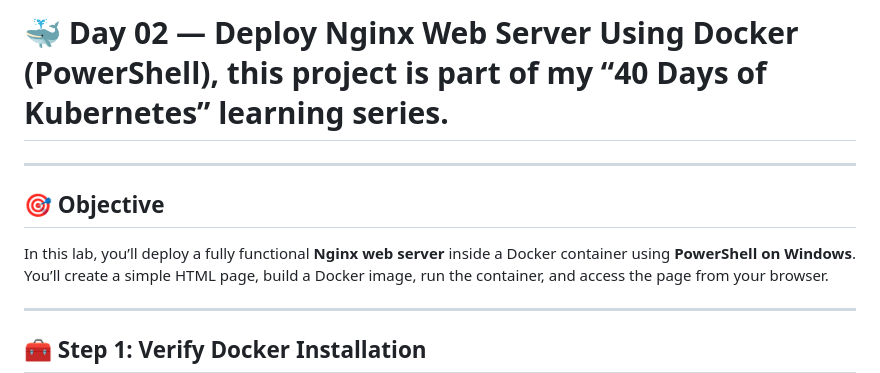
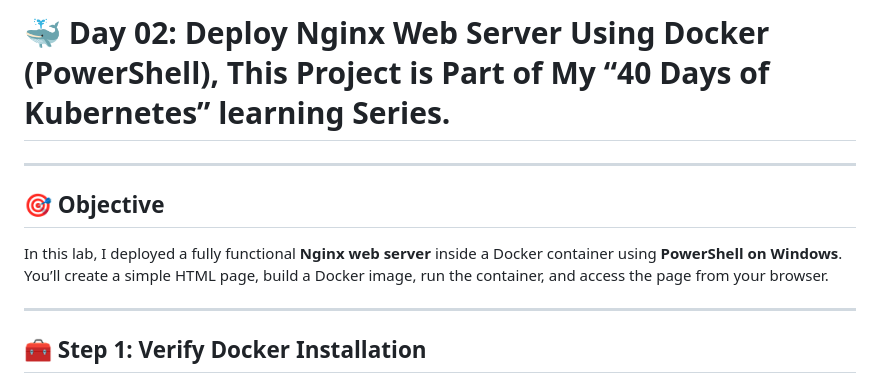
Before and after one commit to Joban-Bhangu77/K8s-Playground, a Markdown page: Day02/README.md, the part around the change printed below. Drawn GitHub-style.

Commit message:
🐳 Day 02 — Deploy Nginx Web Server Using Docker (PowerShell)

```diff
--- a/Day02/README.md
+++ b/Day02/README.md
@@ -1,10 +1,10 @@
-# 🐳 Day 02 — Deploy Nginx Web Server Using Docker (PowerShell), this project is part of my “40 Days of Kubernetes” learning series.
+# 🐳 Day 02: Deploy Nginx Web Server Using Docker (PowerShell), This Project is Part of My “40 Days of Kubernetes” learning Series.
 
 
 ---
 
 ## 🎯 Objective
-In this lab, you’ll deploy a fully functional **Nginx web server** inside a Docker container using **PowerShell on Windows**.
+In this lab, I  deployed a fully functional **Nginx web server** inside a Docker container using **PowerShell on Windows**.
 You’ll create a simple HTML page, build a Docker image, run the container, and access the page from your browser.
 
 ---
```
Also changed, not shown: other parts of Day02/README.md (+3 -2 lines).
